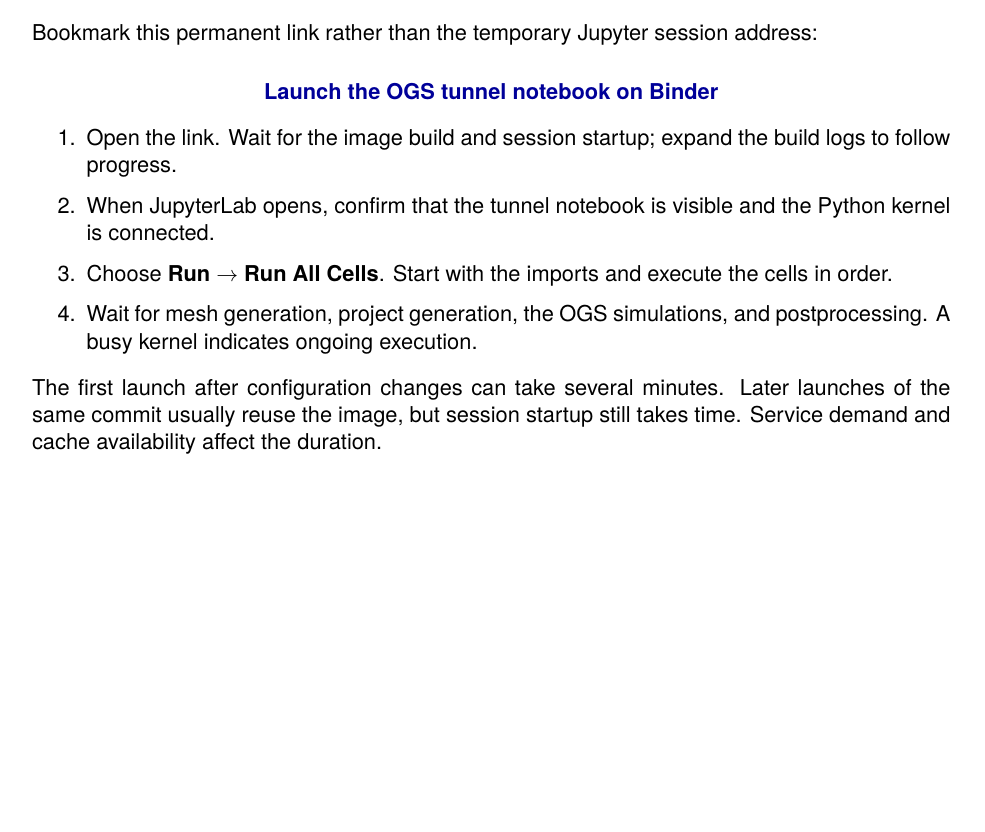
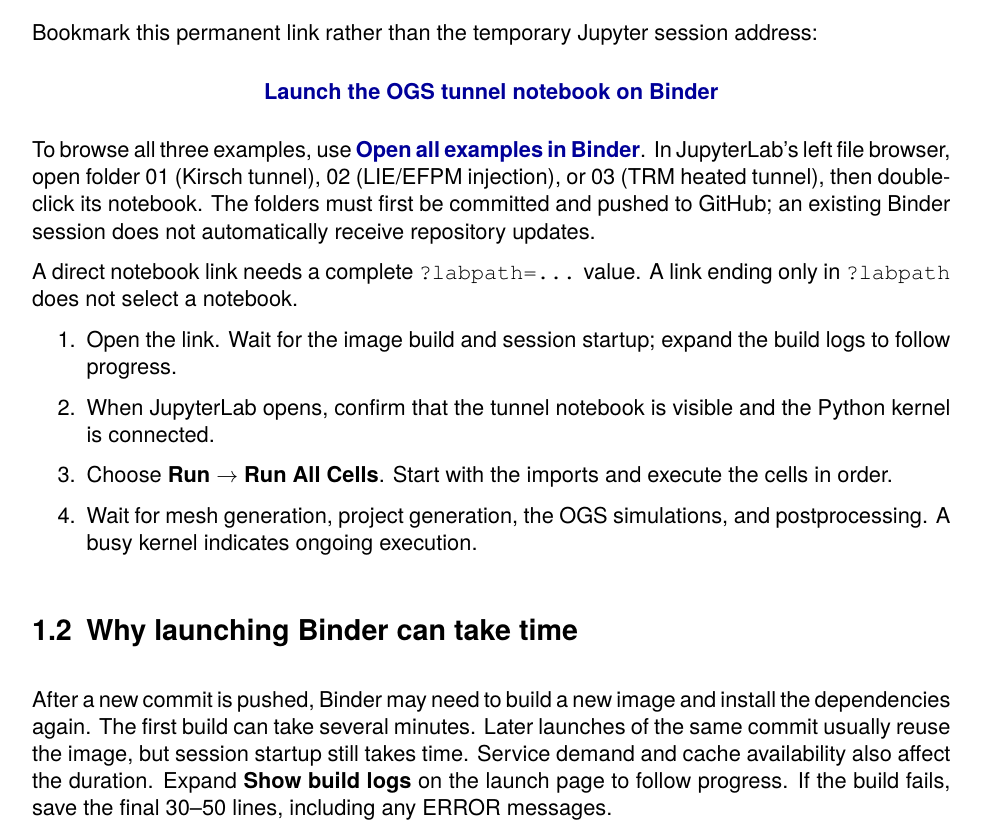
Before and after one commit to mehranqsb/ogs-binder, a LaTeX document (docs/binder-guide/ogs_binder_guide.tex): part of page 3 of 8, cut so that both start at the same text, the shorter picture padded with empty space. Compiled offline with pdfLaTeX.

Commit message:
Explain Binder launch times and links

```diff
--- a/docs/binder-guide/ogs_binder_guide.tex
+++ b/docs/binder-guide/ogs_binder_guide.tex
@@ -31,13 +31,28 @@ Bookmark this permanent link rather than the temporary Jupyter session address:
 \begin{center}
 \href{https://mybinder.org/v2/gh/mehranqsb/ogs-binder/main?labpath=01_Tunnel_Excavation_Kirsch\%2F01_tunnel_excavation_kirsch.ipynb}{\textbf{Launch the OGS tunnel notebook on Binder}}
 \end{center}
+To browse all three examples, use
+\href{https://mybinder.org/v2/gh/mehranqsb/ogs-binder/main}{\textbf{Open all examples in Binder}}.
+In JupyterLab's left file browser, open folder 01 (Kirsch tunnel),
+02 (LIE/EFPM injection), or 03 (TRM heated tunnel), then double-click its notebook.
+The folders must first be committed and pushed to GitHub; an existing Binder
+session does not automatically receive repository updates.
+
+A direct notebook link needs a complete \texttt{?labpath=...} value.
+A link ending only in \texttt{?labpath} does not select a notebook.
 \begin{enumerate}
 \item Open the link. Wait for the image build and session startup; expand the build logs to follow progress.
 \item When JupyterLab opens, confirm that the tunnel notebook is visible and the Python kernel is connected.
 \item Choose \textbf{Run $\rightarrow$ Run All Cells}. Start with the imports and execute the cells in order.
 \item Wait for mesh generation, project generation, the OGS simulations, and postprocessing. A busy kernel indicates ongoing execution.
 \end{enumerate}
-The first launch after configuration changes can take several minutes. Later launches of the same commit usually reuse the image, but session startup still takes time. Service demand and cache availability affect the duration.
+\section{Why launching Binder can take time}
+After a new commit is pushed, Binder may need to build a new image and install
+the dependencies again. The first build can take several minutes. Later
+launches of the same commit usually reuse the image, but session startup still
+takes time. Service demand and cache availability also affect the duration.
+Expand \textbf{Show build logs} on the launch page to follow progress. If the
+build fails, save the final 30--50 lines, including any ERROR messages.
 \section{Check OGS}
 Open \textbf{File $\rightarrow$ New $\rightarrow$ Terminal} in Binder and run:
 \begin{lstlisting}
```
Also changed, not shown: README.md, docs/binder-guide/ogs_binder_guide.pdf.
